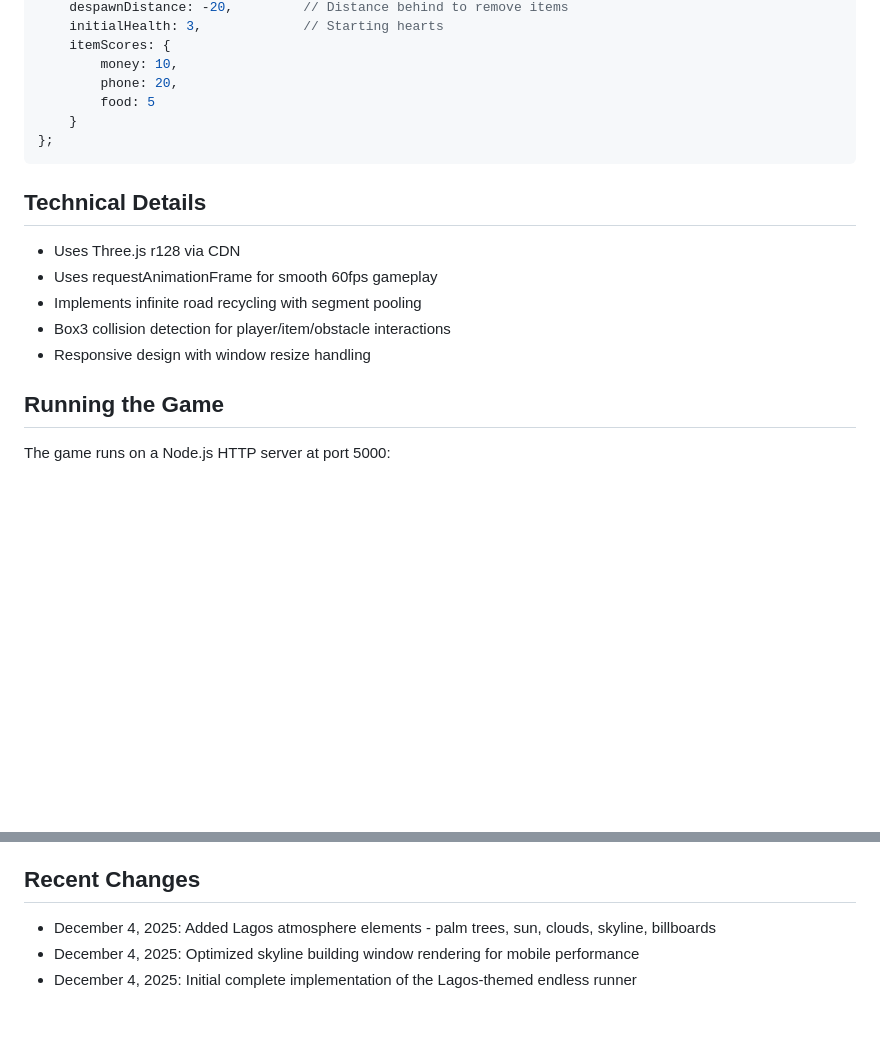
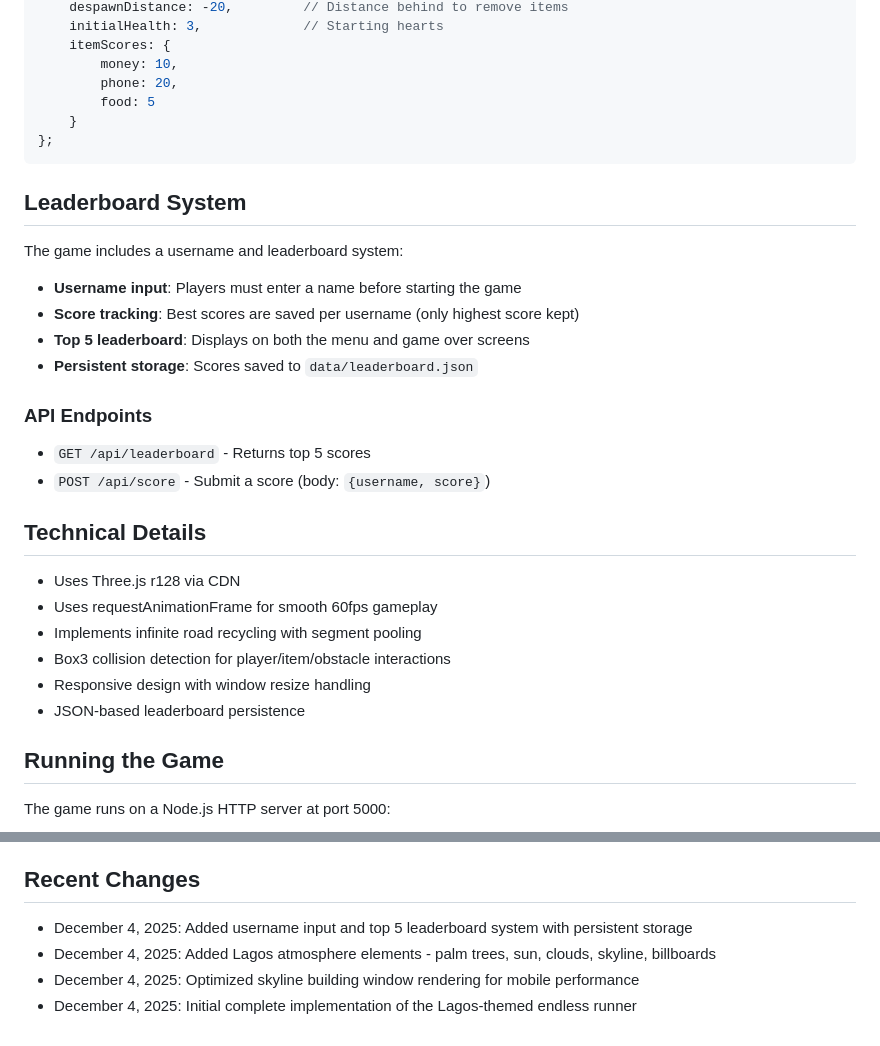
Before and after one commit to AdetomiwaOgundiran/Ole-Game, a Markdown page: replit.md, 2 parts joined by grey strips. Drawn GitHub-style; blank space fills up the shorter version.

Commit message:
Add username and leaderboard system to the game
Update replit.md to document the new leaderboard system, including API endpoints for retrieving and submitting scores, and note the JSON-based persistence.

Replit-Commit-Author: Agent
Replit-Commit-Session-Id: bb7d52a4-9c27-4efd-9a07-7abf21c856eb
Replit-Commit-Checkpoint-Type: full_checkpoint
Replit-Commit-Event-Id: 1045167e-c509-4d09-994a-efdd3996a165
Replit-Commit-Screenshot-Url: https://storage.googleapis.com/screenshot-production-us-central1/0832bfe1-d5e7-49d0-8e01-153c3a0ff304/bb7d52a4-9c27-4efd-9a07-7abf21c856eb/K4slvFf

````diff
--- a/replit.md
+++ b/replit.md
@@ -81,6 +81,18 @@ const GAME_CONFIG = {
 };
 ```
 
+## Leaderboard System
+
+The game includes a username and leaderboard system:
+- **Username input**: Players must enter a name before starting the game
+- **Score tracking**: Best scores are saved per username (only highest score kept)
+- **Top 5 leaderboard**: Displays on both the menu and game over screens
+- **Persistent storage**: Scores saved to `data/leaderboard.json`
+
+### API Endpoints
+- `GET /api/leaderboard` - Returns top 5 scores
+- `POST /api/score` - Submit a score (body: `{username, score}`)
+
 ## Technical Details
 
 - Uses Three.js r128 via CDN
@@ -88,6 +100,7 @@ const GAME_CONFIG = {
 - Implements infinite road recycling with segment pooling
 - Box3 collision detection for player/item/obstacle interactions
 - Responsive design with window resize handling
+- JSON-based leaderboard persistence
 
 ## Running the Game
 
@@ -109,6 +122,7 @@ The game includes enhanced visual elements for an authentic Lagos feel:
 
 ## Recent Changes
 
+- December 4, 2025: Added username input and top 5 leaderboard system with persistent storage
 - December 4, 2025: Added Lagos atmosphere elements - palm trees, sun, clouds, skyline, billboards
 - December 4, 2025: Optimized skyline building window rendering for mobile performance
 - December 4, 2025: Initial complete implementation of the Lagos-themed endless runner
````
